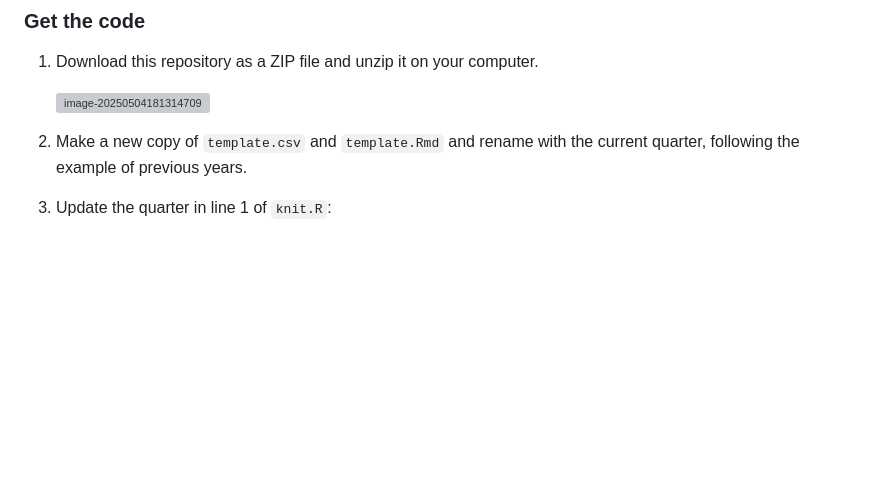
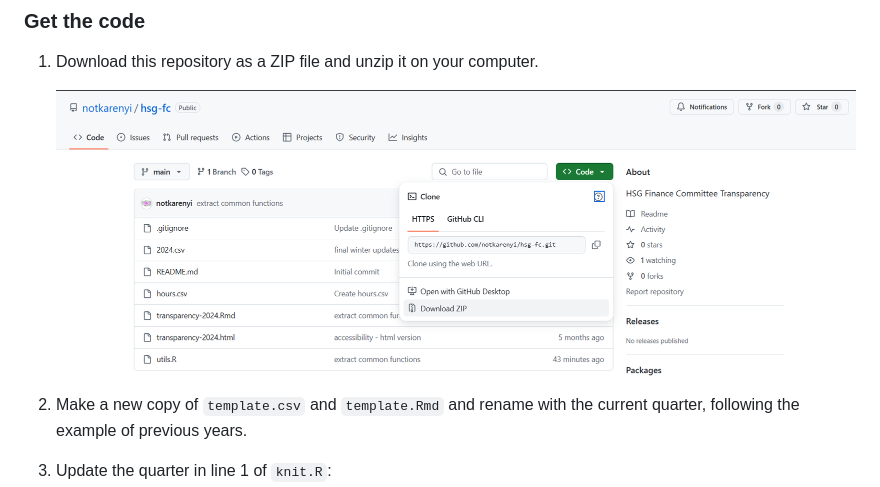
Before and after one commit to notkarenyi/hsg-fc, a Markdown page: README.md, the part around the change. Rendered like a GitHub page; pictures changed too: image-20250504181314709.png (added); blank space fills up the shorter version; grey boxes are pictures that could not be loaded.

Commit message:
move img

```diff
--- a/README.md
+++ b/README.md
@@ -28,7 +28,7 @@ Each quarter, the Finance Committee should create a new report by completing the
 
 1. Download this repository as a ZIP file and unzip it on your computer.
 
-   ![image-20250504181314709](../notes/attachments/image-20250504181314709.png)
+   ![image-20250504181314709](image-20250504181314709.png)
 
 2. Make a new copy of `template.csv` and `template.Rmd` and rename with the current quarter, following the example of previous years.
 
```
